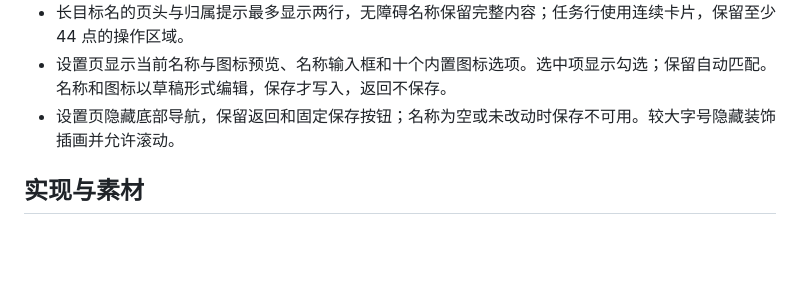
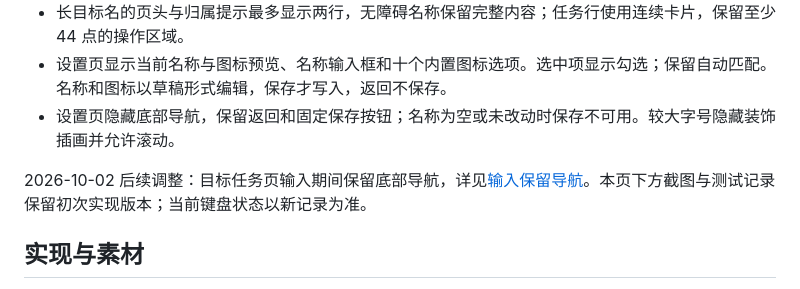
Before and after one commit to matchless0101/zhouji, a Markdown page: docs/design/2026-10-01-目标任务与设置页.md, the part around the change. Drawn GitHub-style; blank space fills up the shorter version.

```diff
--- a/docs/design/2026-10-01-目标任务与设置页.md
+++ b/docs/design/2026-10-01-目标任务与设置页.md
@@ -11,6 +11,8 @@
 - 长目标名的页头与归属提示最多显示两行，无障碍名称保留完整内容；任务行使用连续卡片，保留至少 44 点的操作区域。
 - 设置页显示当前名称与图标预览、名称输入框和十个内置图标选项。选中项显示勾选；保留自动匹配。名称和图标以草稿形式编辑，保存才写入，返回不保存。
 - 设置页隐藏底部导航，保留返回和固定保存按钮；名称为空或未改动时保存不可用。较大字号隐藏装饰插画并允许滚动。
+
+2026-10-02 后续调整：目标任务页输入期间保留底部导航，详见[输入保留导航](2026-10-02-目标页输入保留导航.md)。本页下方截图与测试记录保留初次实现版本；当前键盘状态以新记录为准。
 
 ## 实现与素材
 
```
Also changed, not shown: docs/02-产品需求文档-PRD.md (+1 -1 lines), docs/design/2026-10-02-目标页输入保留导航.md (added, +36 -0 lines), docs/design/2026-10-02-目标页输入字号修复.md (+2 -0 lines), docs/design/liuli-preview/goal-navigation-input-pro-large-20261002.png (added), docs/design/liuli-preview/goal-navigation-input-pro-standard-20261002.png (added), docs/design/liuli-preview/goal-navigation-input-se-large-20261002.png (added), docs/design/liuli-preview/goal-navigation-input-se-standard-20261002.png (added), 5 other files.
